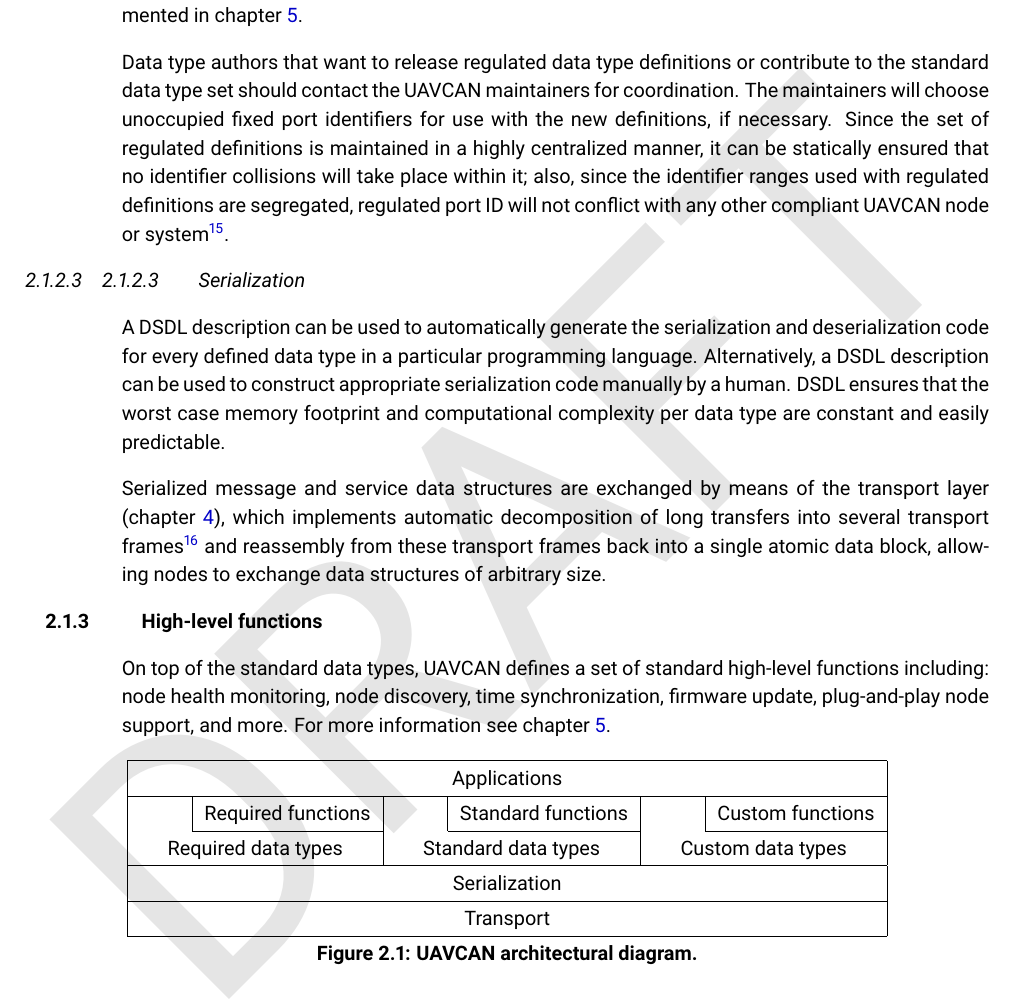
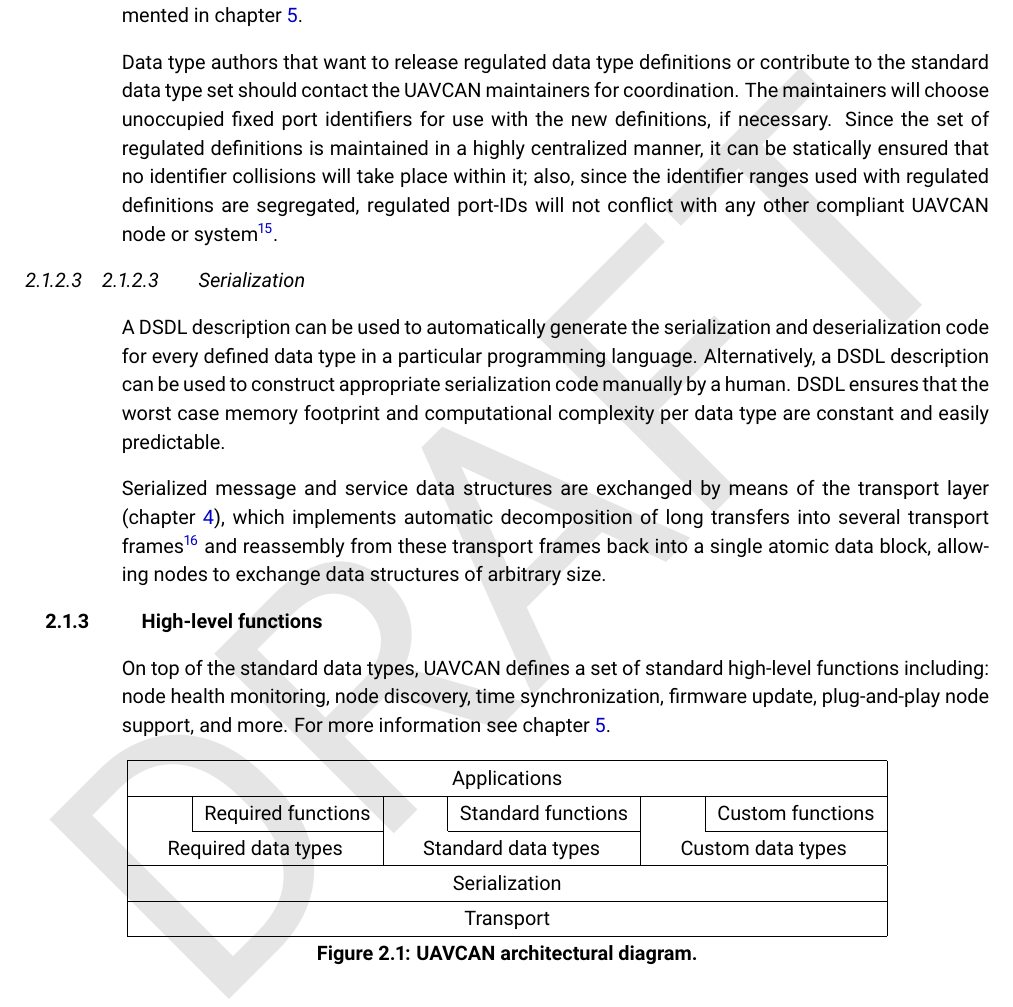
Before and after one commit to OpenCyphal/specification, a LaTeX thesis (specification/UAVCAN_Specification.tex, which reads specification/basic_concepts/basic_concepts.tex): part of page 10 of 66, cut so that both start at the same text. Compiled offline with pdfLaTeX.

Commit message:
Update specification/basic_concepts/basic_concepts.tex
Co-Authored-By: pavel-kirienko <pavel.kirienko@gmail.com>

```diff
--- a/specification/basic_concepts/basic_concepts.tex
+++ b/specification/basic_concepts/basic_concepts.tex
@@ -137,7 +137,7 @@
 Since the set of regulated definitions is maintained in a highly centralized manner,
 it can be statically ensured that no identifier collisions will take place within it;
 also, since the identifier ranges used with regulated definitions are segregated,
-regulated port ID will not conflict with any other compliant UAVCAN node or system\footnote{
+regulated port-IDs will not conflict with any other compliant UAVCAN node or system\footnote{
     The motivation for the prohibition of fixed port identifiers in unregulated public data types is
     derived directly from the above: since there is no central repository of unregulated definitions,
     collisions would be likely to happen, which would be extremely damaging to the ecosystem.
```
